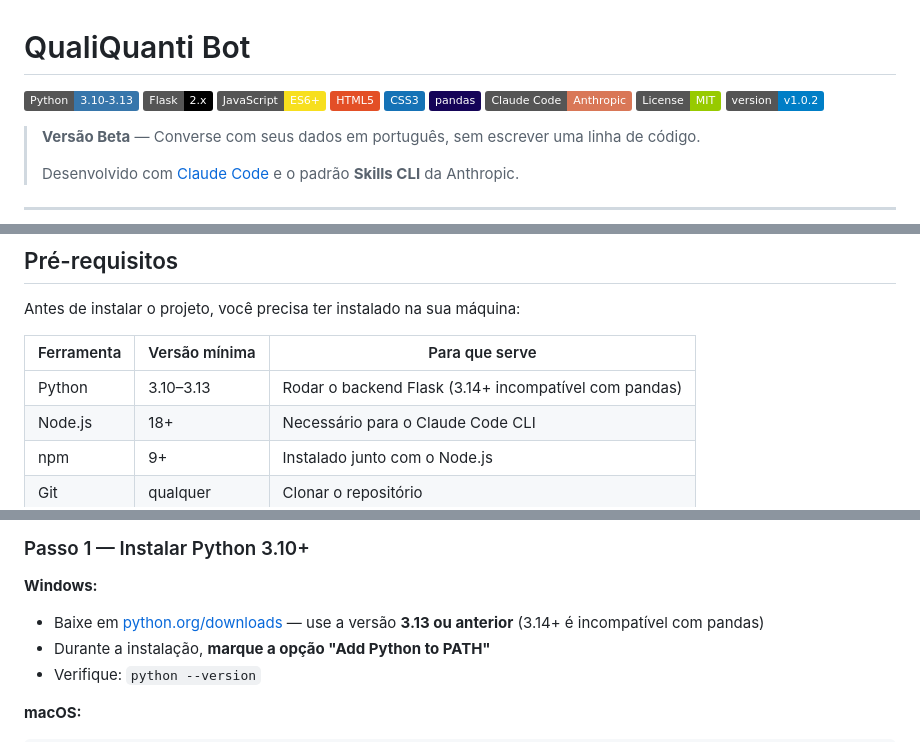
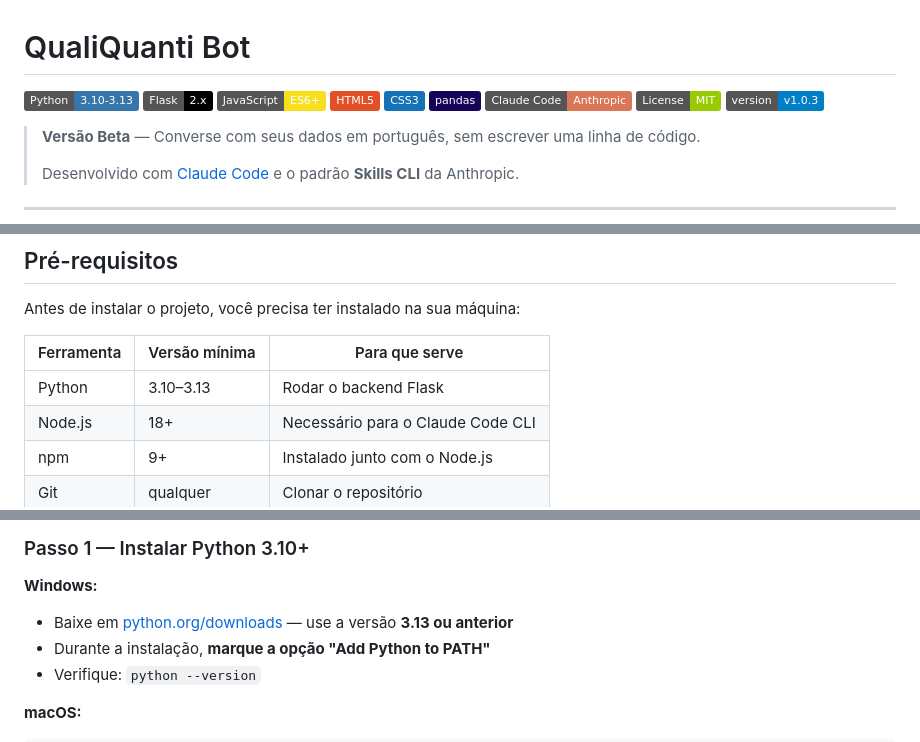
Before and after one commit to claudiobonel/qualiquanti, a Markdown page: README.md, 3 parts joined by grey strips. GitHub-like rendering; badges without logos.

Commit message:
docs: bump versão para v1.0.3 no README
Co-Authored-By: Claude Sonnet 4.6 <noreply@anthropic.com>

```diff
--- a/README.md
+++ b/README.md
@@ -8,7 +8,7 @@
 ![pandas](https://img.shields.io/badge/pandas-150458?style=flat&logo=pandas&logoColor=white)
 ![Claude](https://img.shields.io/badge/Claude_Code-Anthropic-D97757?style=flat)
 ![License](https://img.shields.io/badge/License-MIT-green?style=flat)
-![Version](https://img.shields.io/badge/version-v1.0.2-blue?style=flat)
+![Version](https://img.shields.io/badge/version-v1.0.3-blue?style=flat)
 
 > **Versão Beta** — Converse com seus dados em português, sem escrever uma linha de código.
 >
@@ -80,7 +80,7 @@ Antes de instalar o projeto, você precisa ter instalado na sua máquina:
 
 | Ferramenta | Versão mínima | Para que serve |
 |---|---|---|
-| Python | 3.10–3.13 | Rodar o backend Flask (3.14+ incompatível com pandas) |
+| Python | 3.10–3.13 | Rodar o backend Flask |
 | Node.js | 18+ | Necessário para o Claude Code CLI |
 | npm | 9+ | Instalado junto com o Node.js |
 | Git | qualquer | Clonar o repositório |
@@ -96,7 +96,7 @@ Você também precisa de uma conta na Anthropic com acesso ao Claude Code CLI (v
 ### Passo 1 — Instalar Python 3.10+
 
 **Windows:**
-- Baixe em [python.org/downloads](https://www.python.org/downloads/) — use a versão **3.13 ou anterior** (3.14+ é incompatível com pandas)
+- Baixe em [python.org/downloads](https://www.python.org/downloads/) — use a versão **3.13 ou anterior**
 - Durante a instalação, **marque a opção "Add Python to PATH"**
 - Verifique: `python --version`
 
```
